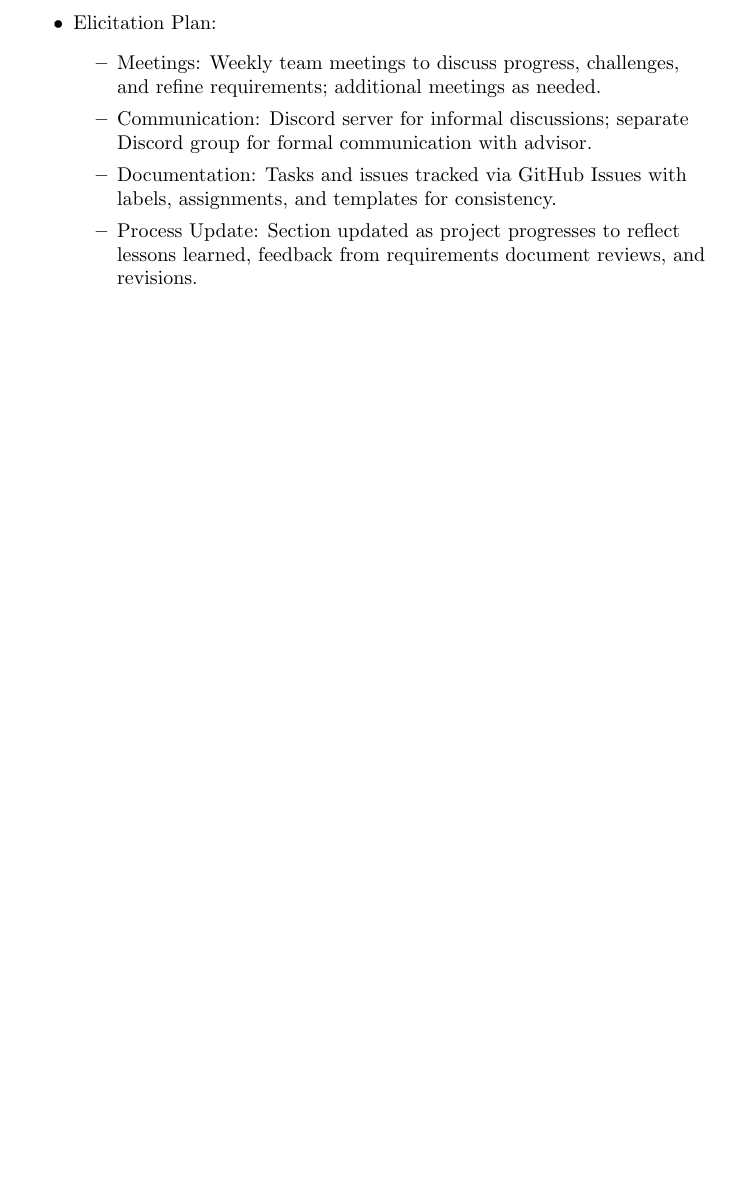
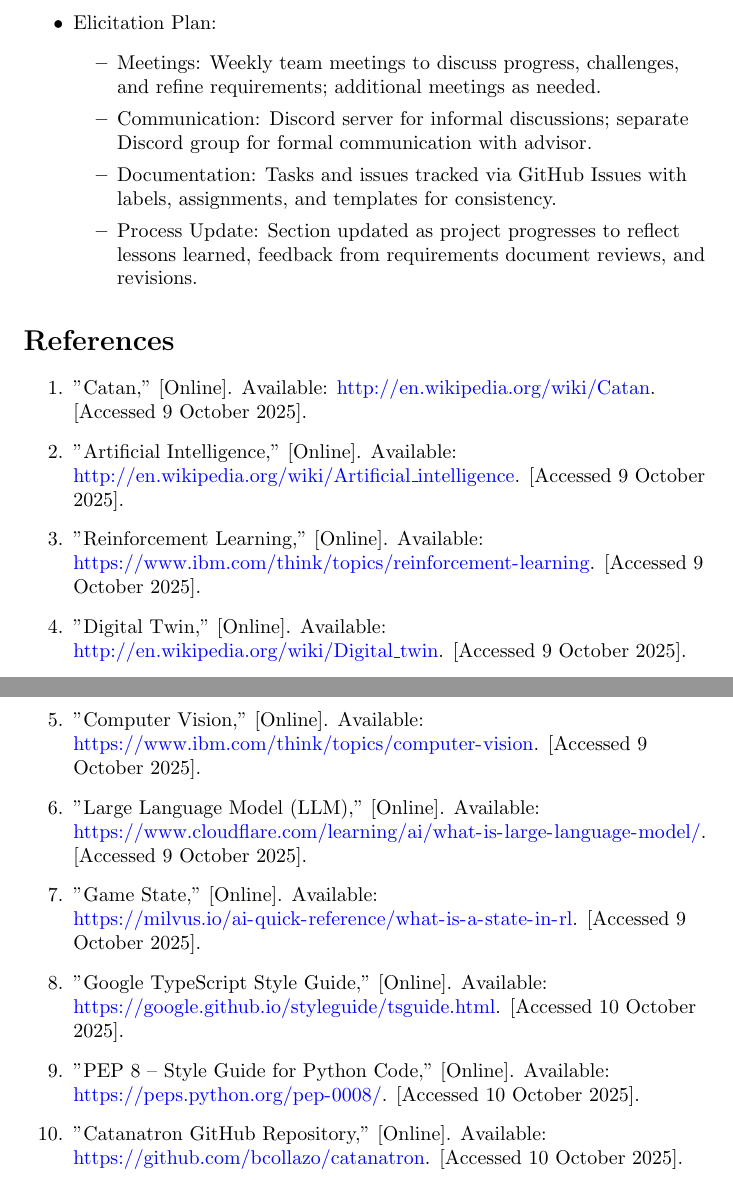
Before and after one commit to SY3141/RLCatan, a LaTeX document (docs/SRS-Meyer/SRS.tex): part of page 26 of 31 before the commit and two parts of pages 26 and 27 of 32 after it, the two joined at a grey line, cut so that both start at the same text, the shorter picture padded with empty space. Compiled offline with pdfLaTeX.

Commit message:
add references section

```diff
--- a/docs/SRS-Meyer/SRS.tex
+++ b/docs/SRS-Meyer/SRS.tex
@@ -992,6 +992,20 @@ The major milestones for our project are as follows:
     \end{itemize}
 \end{itemize}
 
+\section*{References}
+
+\begin{enumerate}
+    \item "Catan," [Online]. Available: \url{http://en.wikipedia.org/wiki/Catan}. [Accessed 9 October 2025].
+    \item "Artificial Intelligence," [Online]. Available: \url{http://en.wikipedia.org/wiki/Artificial_intelligence}. [Accessed 9 October 2025].
+    \item "Reinforcement Learning," [Online]. Available: \url{https://www.ibm.com/think/topics/reinforcement-learning}. [Accessed 9 October 2025].
+    \item "Digital Twin," [Online]. Available: \url{http://en.wikipedia.org/wiki/Digital_twin}. [Accessed 9 October 2025].
+    \item "Computer Vision," [Online]. Available: \url{https://www.ibm.com/think/topics/computer-vision}. [Accessed 9 October 2025].
+    \item "Large Language Model (LLM)," [Online]. Available: \url{https://www.cloudflare.com/learning/ai/what-is-large-language-model/}. [Accessed 9 October 2025].
+    \item "Game State," [Online]. Available: \url{https://milvus.io/ai-quick-reference/what-is-a-state-in-rl}. [Accessed 9 October 2025].
+    \item "Google TypeScript Style Guide," [Online]. Available: \url{https://google.github.io/styleguide/tsguide.html}. [Accessed 10 October 2025].
+    \item "PEP 8 -- Style Guide for Python Code," [Online]. Available: \url{https://peps.python.org/pep-0008/}. [Accessed 10 October 2025].
+    \item "Catanatron GitHub Repository," [Online]. Available: \url{https://github.com/bcollazo/catanatron}. [Accessed 10 October 2025].
+\end{enumerate}
 \newpage{}
 
 \section*{Appendix --- Reflection}
```
